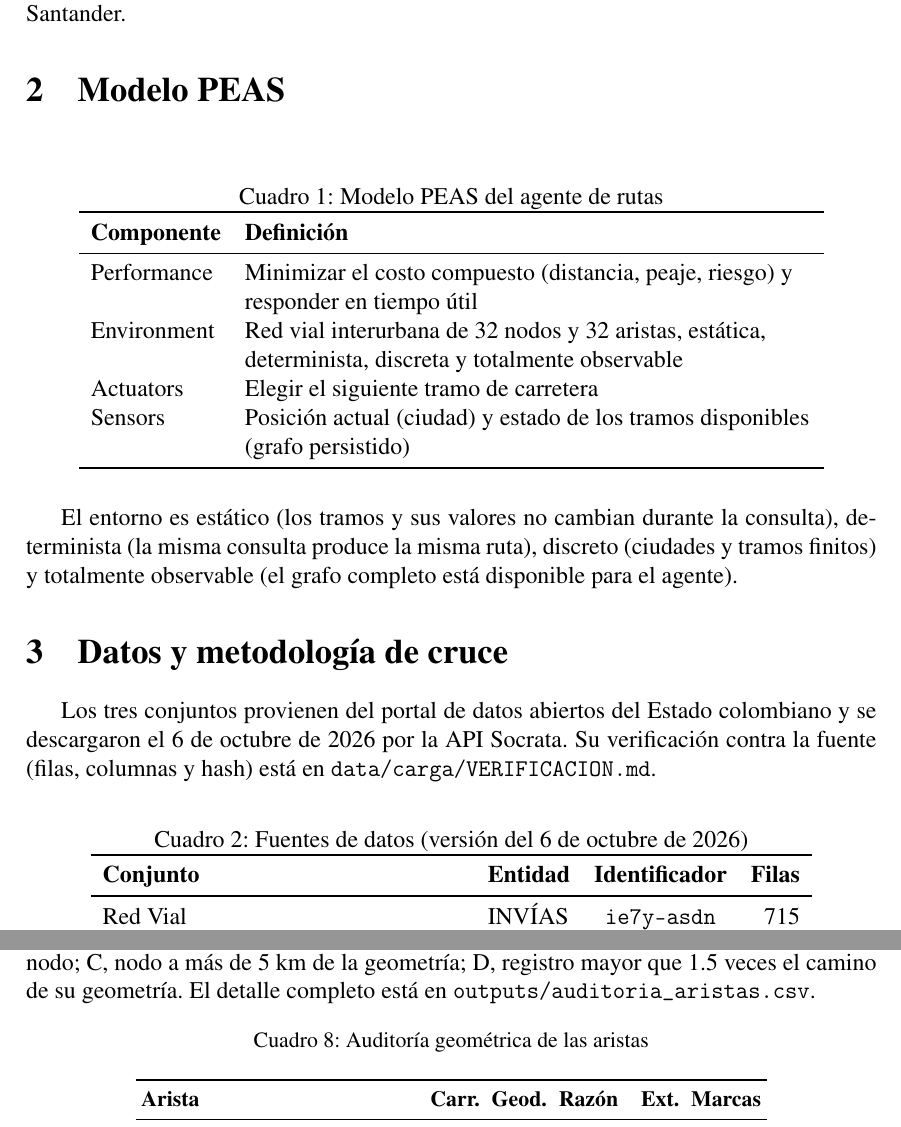
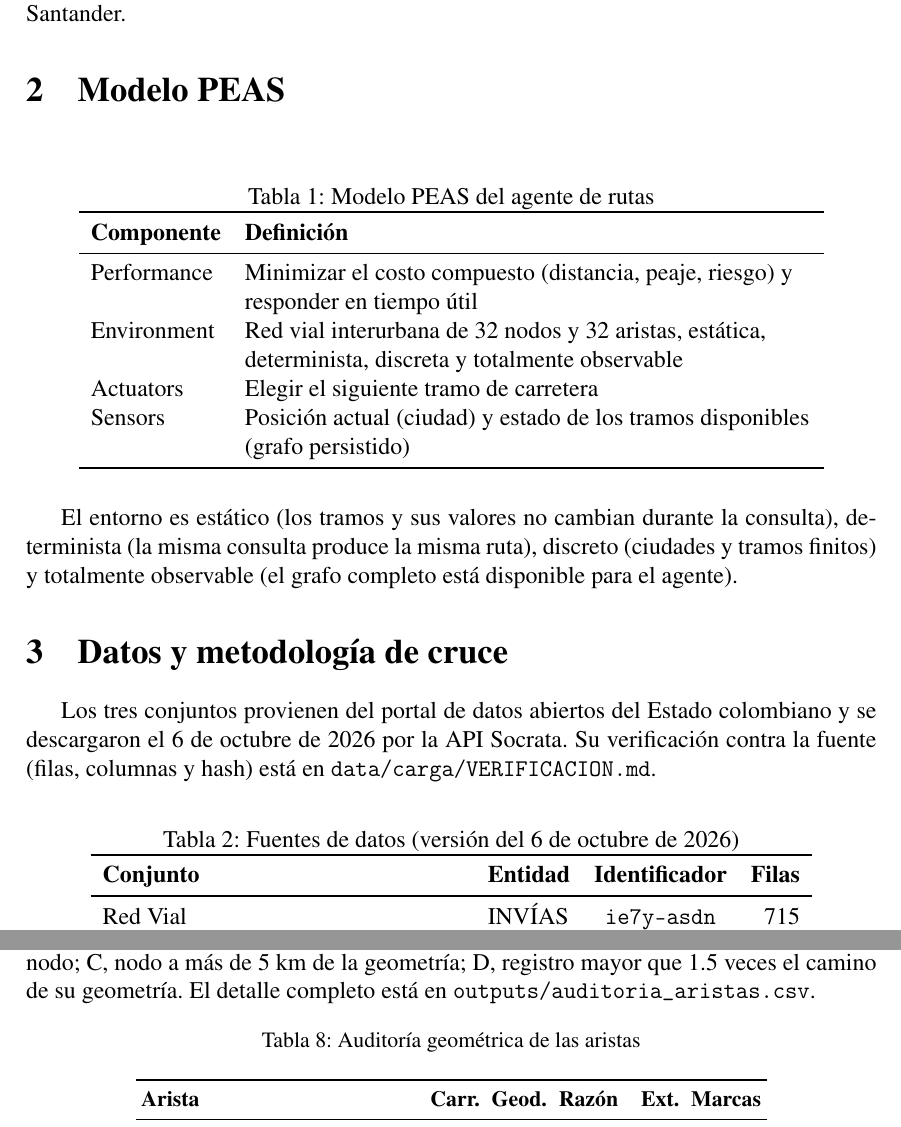
Before and after one commit to CamiloDG07/Proyecto-IA_, a LaTeX document (formulacion_corte1.tex): two parts of pages 3 and 12 of 13, joined at a grey line, cut so that both start at the same text. Compiled offline with pdfLaTeX.

Commit message:
formulacion: rotular las tablas como Tabla en el informe del Corte 1

```diff
--- a/formulacion_corte1.tex
+++ b/formulacion_corte1.tex
@@ -1,7 +1,7 @@
 \documentclass[12pt,a4paper]{article}
 \usepackage[utf8]{inputenc}
 \usepackage[T1]{fontenc}
-\usepackage[spanish]{babel}
+\usepackage[spanish,es-tabla]{babel}
 \usepackage{graphicx}
 \usepackage{float}
 \usepackage{geometry}
```
Also changed, not shown: formulacion_corte1.pdf.
